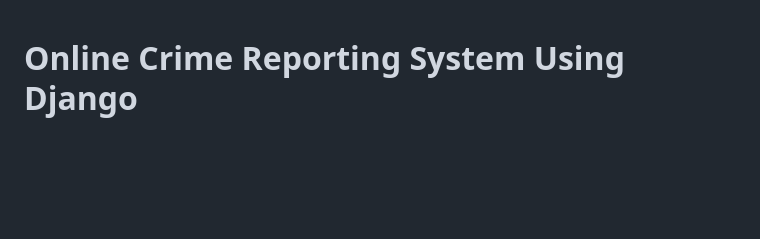
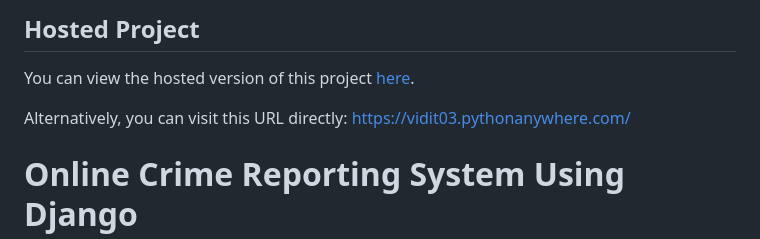
Before and after one commit to Vidit0310/Online-Crime-Reporting-System, a Markdown page: README.md, the part around the change. GitHub-like rendering; blank space fills up the shorter version.

Commit message:
Add link to hosted project in README.md

```diff
--- a/README.md
+++ b/README.md
@@ -1,3 +1,8 @@
+## Hosted Project
+
+You can view the hosted version of this project [here](http://vidit03.pythonanywhere.com).
+
+Alternatively, you can visit this URL directly: https://vidit03.pythonanywhere.com/
 
 # Online Crime Reporting System Using Django
 ![](https://github.com/Prakash0405/Online-Crime-Reporting-System/blob/main/Screenshots/home_page.gif)
```
